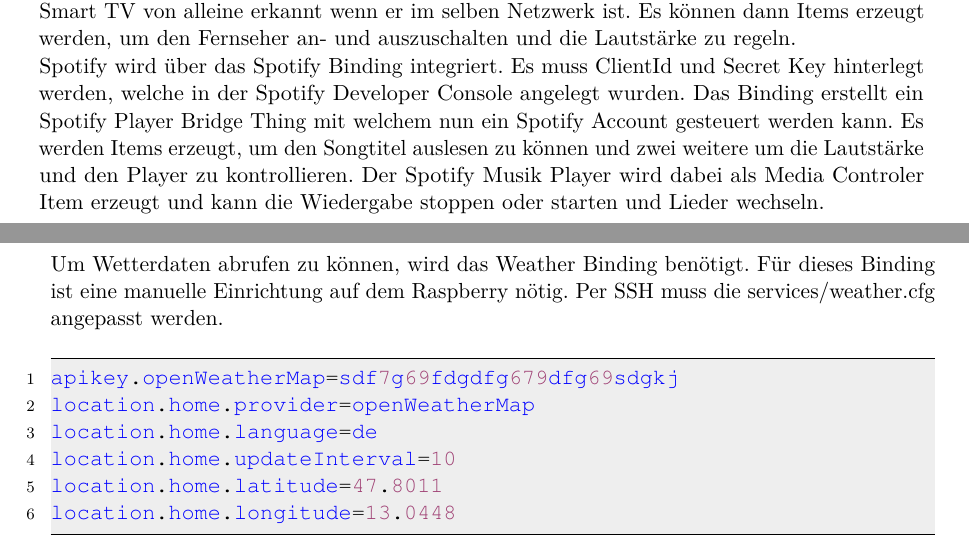
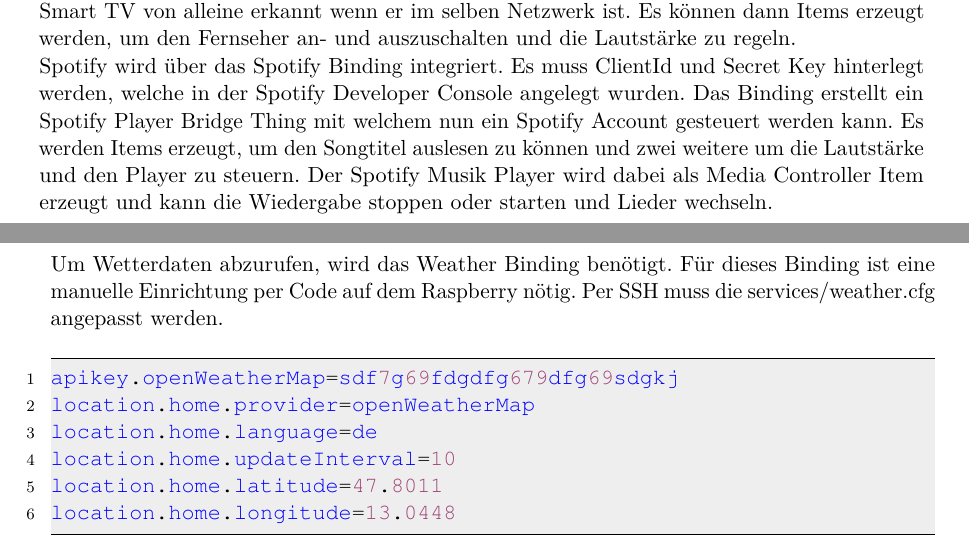
Before and after one commit to LukasKiederle/seminar-sa-ws19-20, a LaTeX thesis (vorlage-seminararbeiten-tex/thesis.tex, which reads vorlage-seminararbeiten-tex/chapters.tex): two parts of pages 16 and 17 of 26, joined at a grey line, cut so that both start at the same text. Compiled offline with pdfLaTeX; a missing bibliography style is replaced by a similar one.

Commit message:
txs auto checkin

```diff
--- a/vorlage-seminararbeiten-tex/chapters.tex
+++ b/vorlage-seminararbeiten-tex/chapters.tex
@@ -329,11 +329,11 @@
 
 		Der LG Smart TV wird mit dem LG WebOS Binding integriert. Nach Installation wird der Smart TV von alleine erkannt wenn er im selben Netzwerk ist. Es können dann Items erzeugt werden, um den Fernseher an- und auszuschalten und die Lautstärke zu regeln.
 
-		Spotify wird über das Spotify Binding integriert. Es muss ClientId und Secret Key hinterlegt werden, welche in der Spotify Developer Console angelegt wurden. Das Binding erstellt ein Spotify Player Bridge Thing mit welchem nun ein Spotify Account gesteuert werden kann. Es werden Items erzeugt, um den Songtitel auslesen zu können und zwei weitere um die Lautstärke und den Player zu kontrollieren. Der Spotify Musik Player wird dabei als Media Controler Item erzeugt und kann die Wiedergabe stoppen oder starten und Lieder wechseln.
+		Spotify wird über das Spotify Binding integriert. Es muss ClientId und Secret Key hinterlegt werden, welche in der Spotify Developer Console angelegt wurden. Das Binding erstellt ein Spotify Player Bridge Thing mit welchem nun ein Spotify Account gesteuert werden kann. Es werden Items erzeugt, um den Songtitel auslesen zu können und zwei weitere um die Lautstärke und den Player zu steuern. Der Spotify Musik Player wird dabei als Media Controller Item erzeugt und kann die Wiedergabe stoppen oder starten und Lieder wechseln.
 
-		Um Wetterdaten abrufen zu können, wird das Weather Binding benötigt. Für dieses Binding ist eine manuelle Einrichtung auf dem Raspberry nötig. Per SSH muss die services/weather.cfg angepasst werden.
+		Um Wetterdaten abzurufen, wird das Weather Binding benötigt. Für dieses Binding ist eine manuelle Einrichtung per Code auf dem Raspberry nötig. Per SSH muss die services/weather.cfg angepasst werden.
 
-		\begin{lstlisting}[language=java,firstnumber=1,caption=services/weather.cfg,label=code-weatherlocation]
+		\begin{lstlisting}[language=java,firstnumber=1,caption=services/weather.cfg,label=lst:code-weatherlocation]
 apikey.openWeatherMap=sdf7g69fdgdfg679dfg69sdgkj
 location.home.provider=openWeatherMap
 location.home.language=de
```
Also changed, not shown: vorlage-seminararbeiten-tex/chapters.tex (2 more changed lines).
